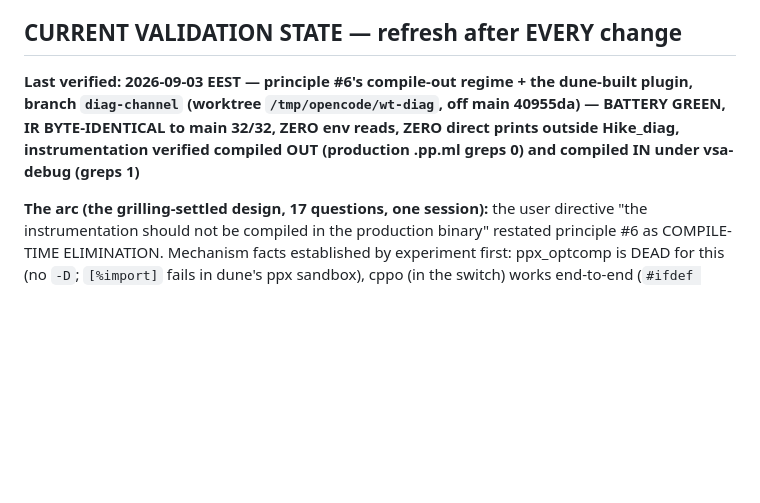
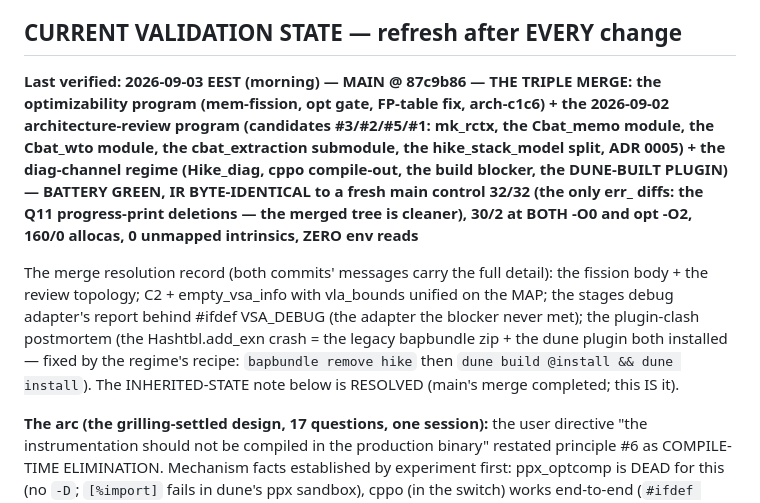
Before and after one commit to Angs12/hike, a Markdown page: AGENTS.md, the part around the change. Rendered like a GitHub page; blank space fills up the shorter version.

Commit message:
docs: AGENTS.md — the triple-merge validation state (main @ 87c9b86)

```diff
--- a/AGENTS.md
+++ b/AGENTS.md
@@ -410,12 +410,26 @@ LLVM allocas / static variables — it should work on EVERY binary.
 
 ## CURRENT VALIDATION STATE — refresh after EVERY change
 
-**Last verified: 2026-09-03 EEST — principle #6's compile-out regime + the
-dune-built plugin, branch `diag-channel` (worktree
-`/tmp/opencode/wt-diag`, off main 40955da) — BATTERY GREEN, IR
-BYTE-IDENTICAL to main 32/32, ZERO env reads, ZERO direct prints outside
-Hike_diag, instrumentation verified compiled OUT (production .pp.ml
-greps 0) and compiled IN under vsa-debug (greps 1)**
+**Last verified: 2026-09-03 EEST (morning) — MAIN @ 87c9b86 — THE TRIPLE
+MERGE: the optimizability program (mem-fission, opt gate, FP-table fix,
+arch-c1c6) + the 2026-09-02 architecture-review program (candidates
+#3/#2/#5/#1: mk_rctx, the Cbat_memo module, the Cbat_wto module, the
+cbat_extraction submodule, the hike_stack_model split, ADR 0005) + the
+diag-channel regime (Hike_diag, cppo compile-out, the build blocker,
+the DUNE-BUILT PLUGIN) — BATTERY GREEN, IR BYTE-IDENTICAL to a fresh
+main control 32/32 (the only err_ diffs: the Q11 progress-print
+deletions — the merged tree is cleaner), 30/2 at BOTH -O0 and opt -O2,
+160/0 allocas, 0 unmapped intrinsics, ZERO env reads**
+
+The merge resolution record (both commits' messages carry the full
+detail): the fission body + the review topology; C2 + empty_vsa_info
+with vla_bounds unified on the MAP; the stages debug adapter's report
+behind #ifdef VSA_DEBUG (the adapter the blocker never met); the
+plugin-clash postmortem (the Hashtbl.add_exn crash = the legacy
+bapbundle zip + the dune plugin both installed — fixed by the regime's
+recipe: `bapbundle remove hike` then `dune build @install && dune
+install`). The INHERITED-STATE note below is RESOLVED (main's merge
+completed; this IS it).
 
 **The arc (the grilling-settled design, 17 questions, one session):**
 the user directive "the instrumentation should not be compiled in the
```
